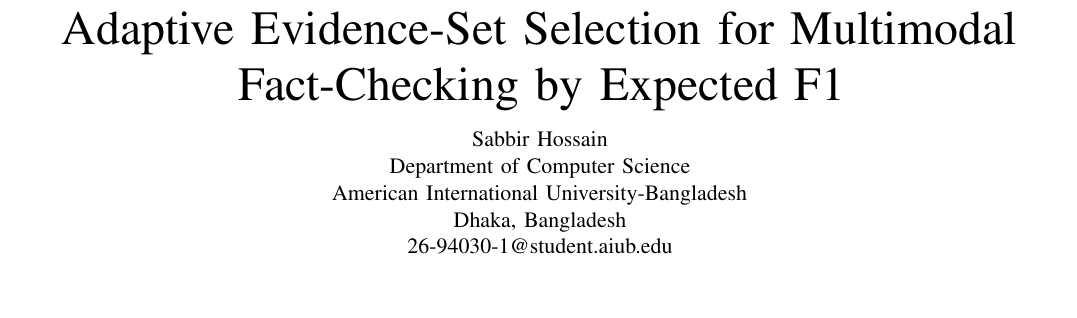
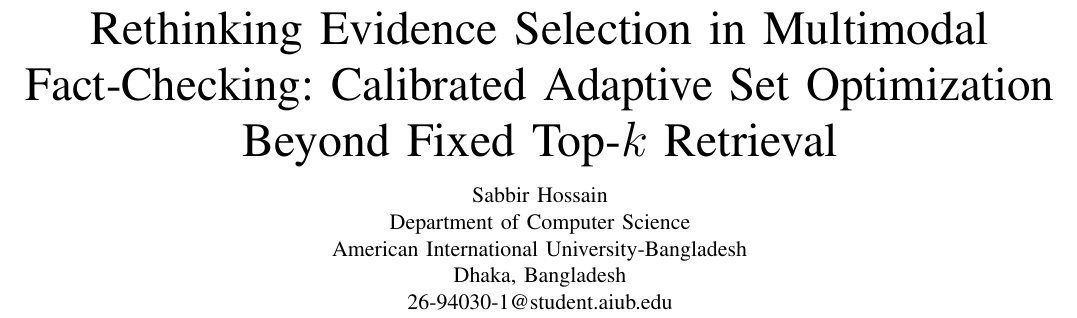
Before and after one commit to shasabbir/tpg-fact, a LaTeX paper (paper/paper.tex): part of page 1 of 8, cut at the place of the change, the shorter picture padded with empty space. Compiled offline with pdfLaTeX.

Commit message:
docs: adopt stronger CEFES paper title

```diff
--- a/paper/paper.tex
+++ b/paper/paper.tex
@@ -12,7 +12,7 @@
 \usetikzlibrary{arrows.meta,fit,positioning}
 
 \newcommand{\method}{CEFES}
-\title{Adaptive Evidence-Set Selection for Multimodal Fact-Checking by Expected F1}
+\title{Rethinking Evidence Selection in Multimodal Fact-Checking: Calibrated Adaptive Set Optimization Beyond Fixed Top-$k$ Retrieval}
 
 \author{Sabbir Hossain\\
 Department of Computer Science\\
```
Also changed, not shown: plan.md (+1 -1 lines), paper/README.md.
